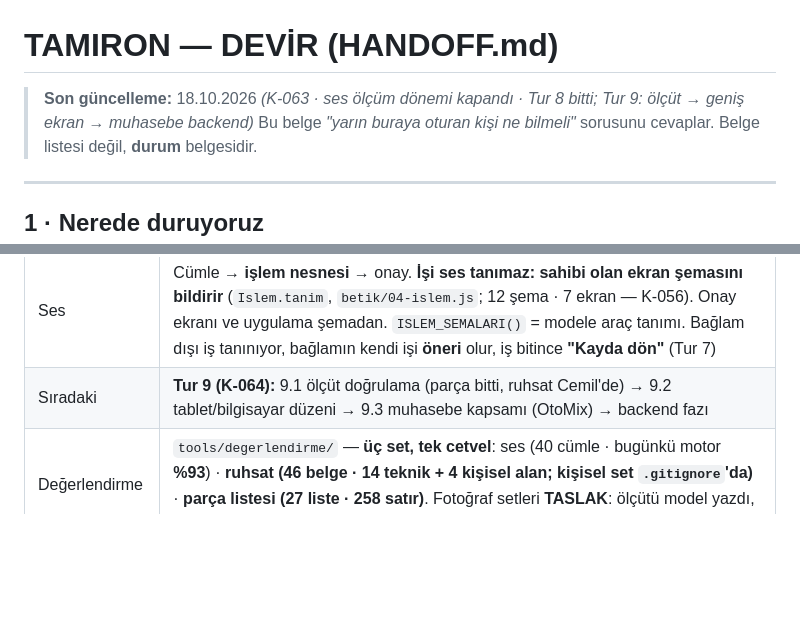
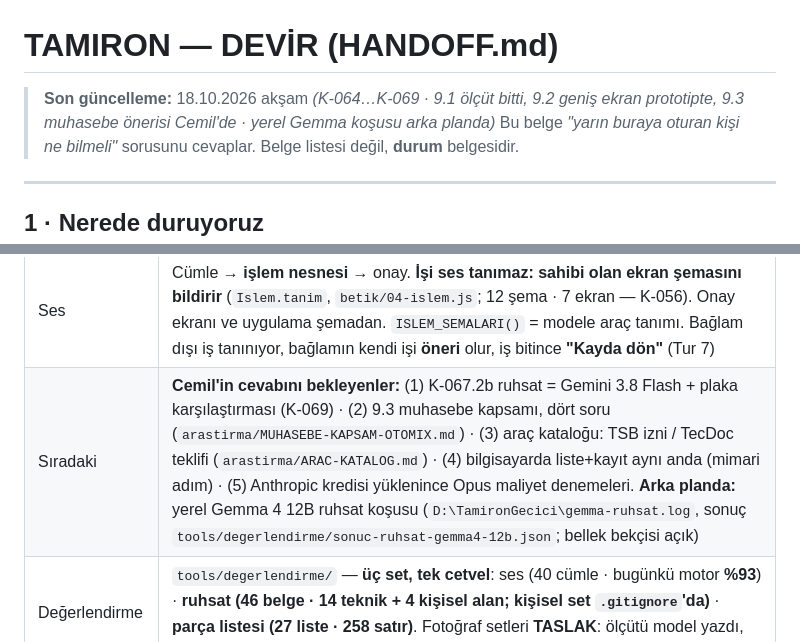
Before and after one commit to DevCemilSaglam/Tamiron, a Markdown page: docs/HANDOFF.md, 2 parts joined by grey strips. Rendered like a GitHub page; blank space fills up the shorter version.

Commit message:
HANDOFF: 18.10 aksam durumu -- Cemil'in cevabini bekleyen bes madde, arka planda yerel Gemma kosusu
Neden: Cemil bilgisayar basinda degil; donunce (ya da yeni oturum) nerede
kalindigi tek satirda gorulsun.

Co-Authored-By: Claude Opus 5.5 <noreply@anthropic.com>

```diff
--- a/docs/HANDOFF.md
+++ b/docs/HANDOFF.md
@@ -1,6 +1,6 @@
 # TAMIRON — DEVİR (HANDOFF.md)
 
-> **Son güncelleme:** 18.10.2026 *(K-063 · ses ölçüm dönemi kapandı · Tur 8 bitti; Tur 9: ölçüt → geniş ekran → muhasebe backend)*
+> **Son güncelleme:** 18.10.2026 akşam *(K-064…K-069 · 9.1 ölçüt bitti, 9.2 geniş ekran prototipte, 9.3 muhasebe önerisi Cemil'de · yerel Gemma koşusu arka planda)*
 > Bu belge *"yarın buraya oturan kişi ne bilmeli"* sorusunu cevaplar.
 > Belge listesi değil, **durum** belgesidir.
 
@@ -24,7 +24,7 @@ tıklanabilir prototip.
 | Derleme denetimi | **8** kontrol, bulursa `exit 1` (K-033.11). **7. kontrol artık ÜRETİLEN dosyadaki betiği ayrıştırıyor** — yerleştirmeden önceki betiğe bakıyordu ve `$'` bozulmasını görmedi (K-056.4). **`pwa-build` de enjekte ettiği betiği doğruluyor** (07.09) |
 | Kararlar | **K-001 … K-064** · A-M48 kapandı (K-063) · sözlük bakımı onaylı giriş (`SOYLEYIS-BAKIM.md`) · açık: **A-M34** (ruhsat doğrulaması Cemil'de) |
 | Ses | Cümle → **işlem nesnesi** → onay. **İşi ses tanımaz: sahibi olan ekran şemasını bildirir** (`Islem.tanim`, `betik/04-islem.js`; 12 şema · 7 ekran — K-056). Onay ekranı ve uygulama şemadan. `ISLEM_SEMALARI()` = modele araç tanımı. Bağlam dışı iş tanınıyor, bağlamın kendi işi **öneri** olur, iş bitince **"Kayda dön"** (Tur 7) |
-| Sıradaki | **Tur 9 (K-064):** 9.1 ölçüt doğrulama (parça bitti, ruhsat Cemil'de) → 9.2 tablet/bilgisayar düzeni → 9.3 muhasebe kapsamı (OtoMix) → backend fazı |
+| Sıradaki | **Cemil'in cevabını bekleyenler:** (1) K-067.2b ruhsat = Gemini 3.8 Flash + plaka karşılaştırması (K-069) · (2) 9.3 muhasebe kapsamı, dört soru (`arastirma/MUHASEBE-KAPSAM-OTOMIX.md`) · (3) araç kataloğu: TSB izni / TecDoc teklifi (`arastirma/ARAC-KATALOG.md`) · (4) bilgisayarda liste+kayıt aynı anda (mimari adım) · (5) Anthropic kredisi yüklenince Opus maliyet denemeleri. **Arka planda:** yerel Gemma 4 12B ruhsat koşusu (`D:\TamironGecici\gemma-ruhsat.log`, sonuç `tools/degerlendirme/sonuc-ruhsat-gemma4-12b.json`; bellek bekçisi açık) |
 | Değerlendirme | `tools/degerlendirme/` — **üç set, tek cetvel**: ses (40 cümle · bugünkü motor **%93**) · **ruhsat (46 belge · 14 teknik + 4 kişisel alan; kişisel set `.gitignore`'da)** · **parça listesi (27 liste · 258 satır)**. Fotoğraf setleri **TASLAK**: ölçütü model yazdı, doğrulanmadı (K-049.1, A-M34) |
 | Paket | `app/` — 9 dosya, çevrimdışı, düz yapı |
 
```
